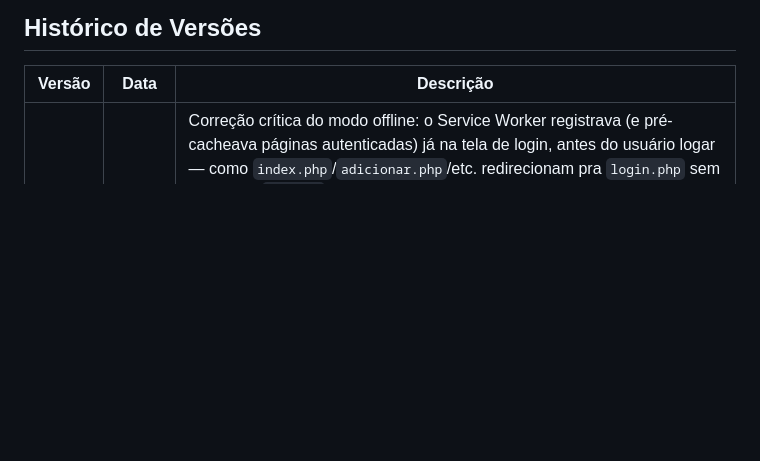
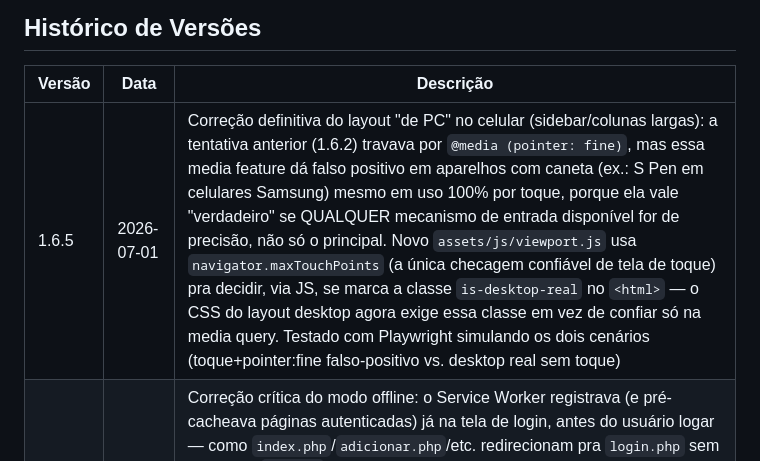
Before and after one commit to AlexandreAlan/PitStop-BR, a Markdown page: README.md, the part around the change. Rendered like a GitHub page; blank space fills up the shorter version.

Commit message:
docs(readme): registra a correção 1.6.5 do layout de PC no histórico de versões

```diff
--- a/README.md
+++ b/README.md
@@ -165,6 +165,7 @@ App disponível em `http://127.0.0.1:8033` (atrás de proxy reverso Nginx + TLS
 
 | Versão | Data       | Descrição                                                                 |
 |--------|------------|-----------------------------------------------------------------------------|
+| 1.6.5  | 2026-07-01 | Correção definitiva do layout "de PC" no celular (sidebar/colunas largas): a tentativa anterior (1.6.2) travava por `@media (pointer: fine)`, mas essa media feature dá falso positivo em aparelhos com caneta (ex.: S Pen em celulares Samsung) mesmo em uso 100% por toque, porque ela vale "verdadeiro" se QUALQUER mecanismo de entrada disponível for de precisão, não só o principal. Novo `assets/js/viewport.js` usa `navigator.maxTouchPoints` (a única checagem confiável de tela de toque) pra decidir, via JS, se marca a classe `is-desktop-real` no `<html>` — o CSS do layout desktop agora exige essa classe em vez de confiar só na media query. Testado com Playwright simulando os dois cenários (toque+pointer:fine falso-positivo vs. desktop real sem toque) |
 | 1.6.4  | 2026-07-01 | Correção crítica do modo offline: o Service Worker registrava (e pré-cacheava páginas autenticadas) já na tela de login, antes do usuário logar — como `index.php`/`adicionar.php`/etc. redirecionam pra `login.php` sem sessão, o `fetch()` seguia o redirect e guardava a *tela de login* no cache com a chave da página original, fazendo o app parecer "quebrado" offline. Páginas autenticadas saíram da pré-carga (só é cacheada sob demanda, quando visitada online já logado) e o handler de navegação passou a ignorar explicitamente qualquer resposta que veio de um redirect pra `login.php` |
 | 1.6.3  | 2026-07-01 | Auto-reload quando o Service Worker troca de versão (`controllerchange`): antes, uma aba já aberta continuava presa na versão antiga até fechar tudo manualmente — agora correções futuras chegam sozinhas, sem intervenção do usuário |
 | 1.6.2  | 2026-07-01 | Correção do layout "de PC" surgindo em celulares/PWA/APK: o breakpoint de sidebar (≥992px) passou a exigir `pointer: fine` (mouse), já que alguns WebViews reportam a largura de viewport errada pro CSS num toque; o `.container` também trava em 100% de largura fora do modo desktop-com-mouse como segunda camada de proteção |
```
